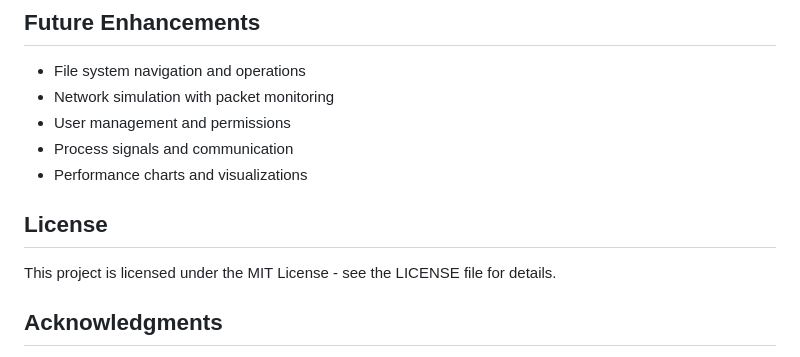
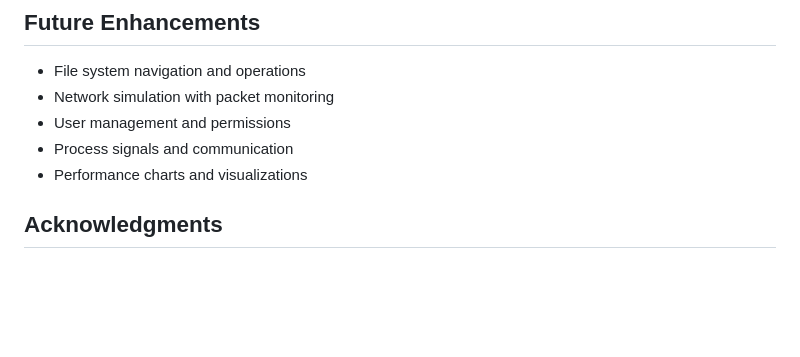
Before and after one commit to progcrafterqqq/MewnityTechKernelSimulatorJsFork, a Markdown page: README.md, the part around the change. GitHub-like rendering; blank space fills up the shorter version.

```diff
--- a/README.md
+++ b/README.md
@@ -100,9 +100,6 @@ Contributions are welcome! Please feel free to submit a Pull Request.
 - Process signals and communication
 - Performance charts and visualizations
 
-## License
-
-This project is licensed under the MIT License - see the LICENSE file for details.
 
 ## Acknowledgments
 
```
